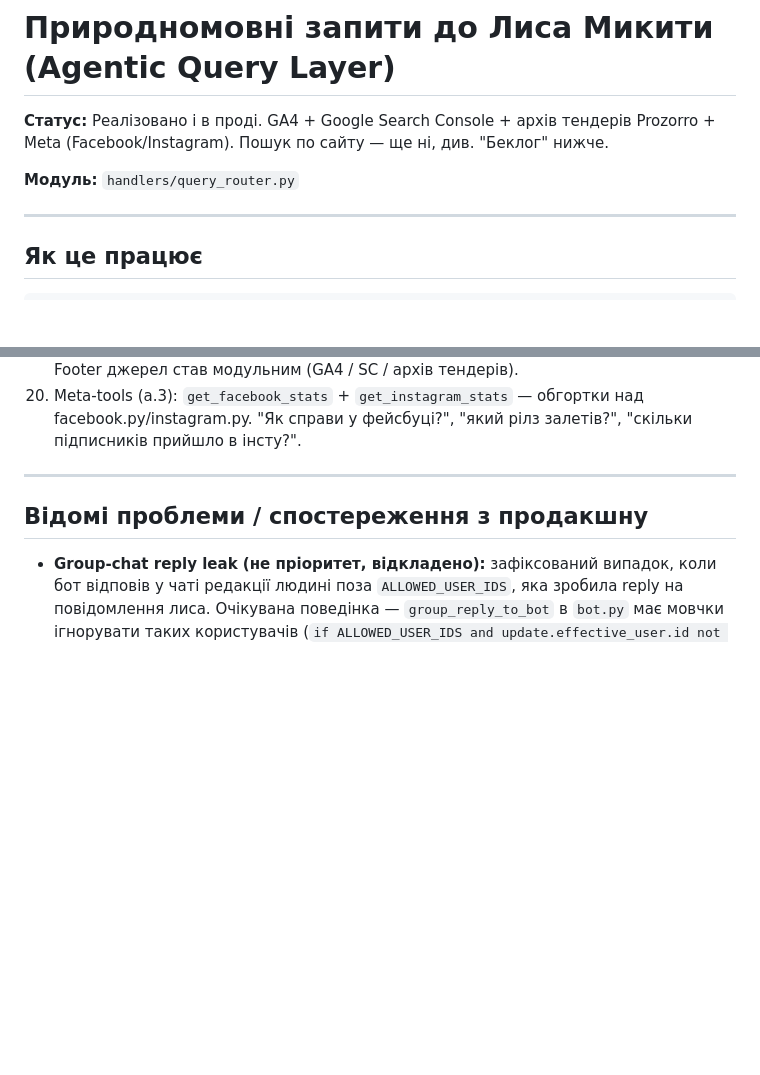
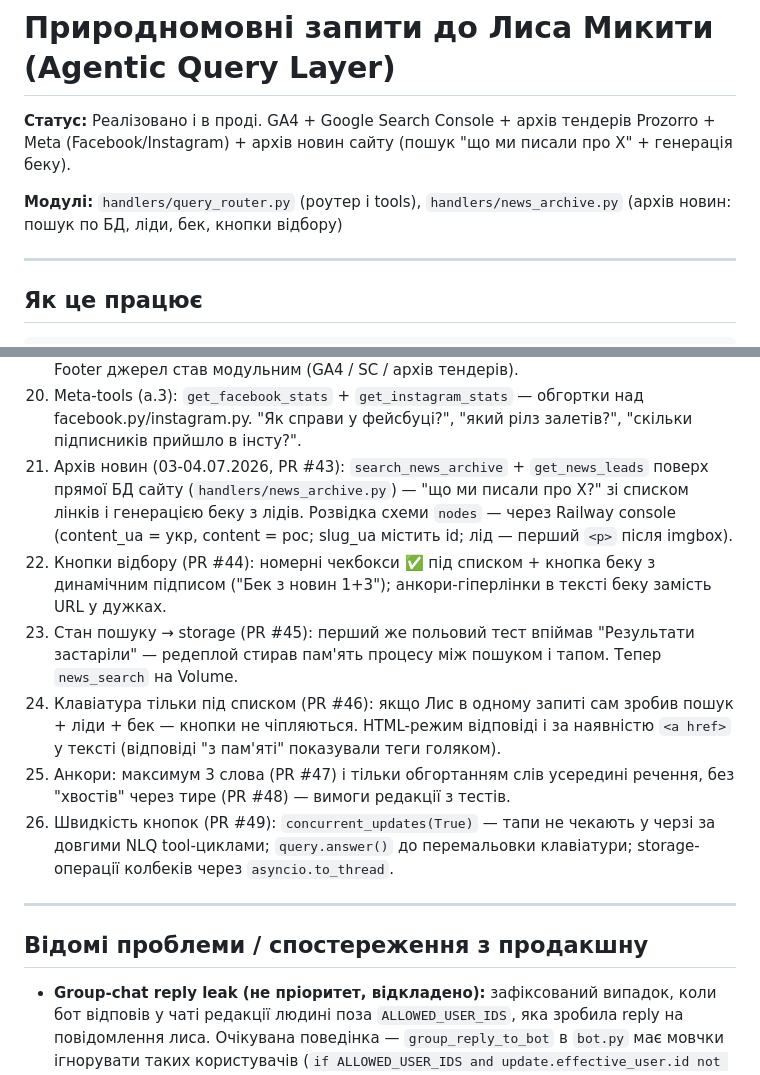
Before and after one commit to derenuga/nikvesti-bot, a Markdown page: docs/NATURAL_LANGUAGE_QUERIES_MODULE.md, 2 parts joined by grey strips. Drawn GitHub-style; blank space fills up the shorter version.

```diff
--- a/docs/NATURAL_LANGUAGE_QUERIES_MODULE.md
+++ b/docs/NATURAL_LANGUAGE_QUERIES_MODULE.md
@@ -1,8 +1,8 @@
 # Природномовні запити до Лиса Микити (Agentic Query Layer)
 
-**Статус:** Реалізовано і в проді. GA4 + Google Search Console + архів тендерів Prozorro + Meta (Facebook/Instagram). Пошук по сайту — ще ні, див. "Беклог" нижче.
+**Статус:** Реалізовано і в проді. GA4 + Google Search Console + архів тендерів Prozorro + Meta (Facebook/Instagram) + архів новин сайту (пошук "що ми писали про X" + генерація беку).
 
-**Модуль:** `handlers/query_router.py`
+**Модулі:** `handlers/query_router.py` (роутер і tools), `handlers/news_archive.py` (архів новин: пошук по БД, ліди, бек, кнопки відбору)
 
 ---
 
@@ -122,6 +134,12 @@ handle_natural_language_query() в query_router.py
 18. Пам'ять діалогу (а.1): останні 6 обмінів на (chat_id, user_id), TTL 30 хв, `/reset` для скидання.
 19. Tools над архівом тендерів (а.2): `get_recent_tenders` + `get_tender_stats` поверх стану бота — "що там по тендерах за тиждень?", "хто найактивніше бере тендери?". Footer джерел став модульним (GA4 / SC / архів тендерів).
 20. Meta-tools (а.3): `get_facebook_stats` + `get_instagram_stats` — обгортки над facebook.py/instagram.py. "Як справи у фейсбуці?", "який рілз залетів?", "скільки підписників прийшло в інсту?".
+21. Архів новин (03-04.07.2026, PR #43): `search_news_archive` + `get_news_leads` поверх прямої БД сайту (`handlers/news_archive.py`) — "що ми писали про X?" зі списком лінків і генерацією беку з лідів. Розвідка схеми `nodes` — через Railway console (content_ua = укр, content = рос; slug_ua містить id; лід — перший `<p>` після imgbox).
+22. Кнопки відбору (PR #44): номерні чекбокси ✅ під списком + кнопка беку з динамічним підписом ("Бек з новин 1+3"); анкори-гіперлінки в тексті беку замість URL у дужках.
+23. Стан пошуку → storage (PR #45): перший же польовий тест впіймав "Результати застаріли" — редеплой стирав пам'ять процесу між пошуком і тапом. Тепер `news_search` на Volume.
+24. Клавіатура тільки під списком (PR #46): якщо Лис в одному запиті сам зробив пошук + ліди + бек — кнопки не чіпляються. HTML-режим відповіді і за наявністю `<a href>` у тексті (відповіді "з пам'яті" показували теги голяком).
+25. Анкори: максимум 3 слова (PR #47) і тільки обгортанням слів усередині речення, без "хвостів" через тире (PR #48) — вимоги редакції з тестів.
+26. Швидкість кнопок (PR #49): `concurrent_updates(True)` — тапи не чекають у черзі за довгими NLQ tool-циклами; `query.answer()` до перемальовки клавіатури; storage-операції колбеків через `asyncio.to_thread`.
 
 ---
 
```
Also changed, not shown: other parts of docs/NATURAL_LANGUAGE_QUERIES_MODULE.md (+14 -4 lines), CLAUDE.md (+1 -1 lines).
